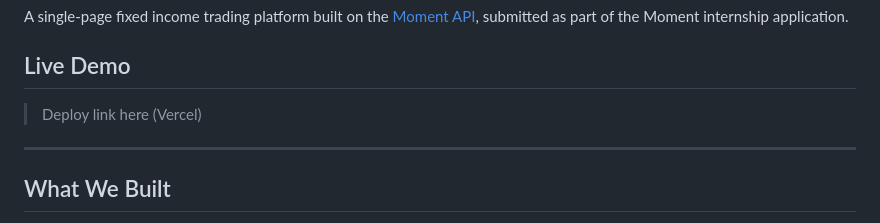
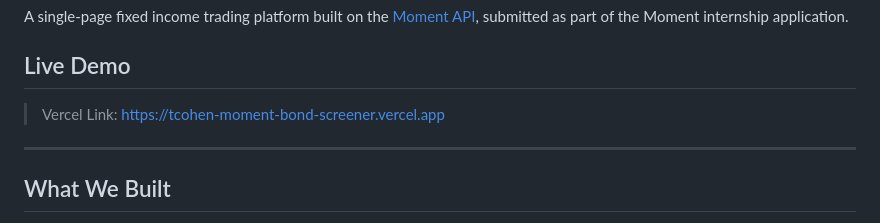
Before and after one commit to TomWCCohen/moment-bond-screener, a Markdown page: README.md, the part around the change. GitHub-like rendering.

```diff
--- a/README.md
+++ b/README.md
@@ -4,7 +4,7 @@ A single-page fixed income trading platform built on the [Moment API](https://mo
 
 ## Live Demo
 
-> Deploy link here (Vercel)
+> Vercel Link: https://tcohen-moment-bond-screener.vercel.app
 
 ---
 
```
